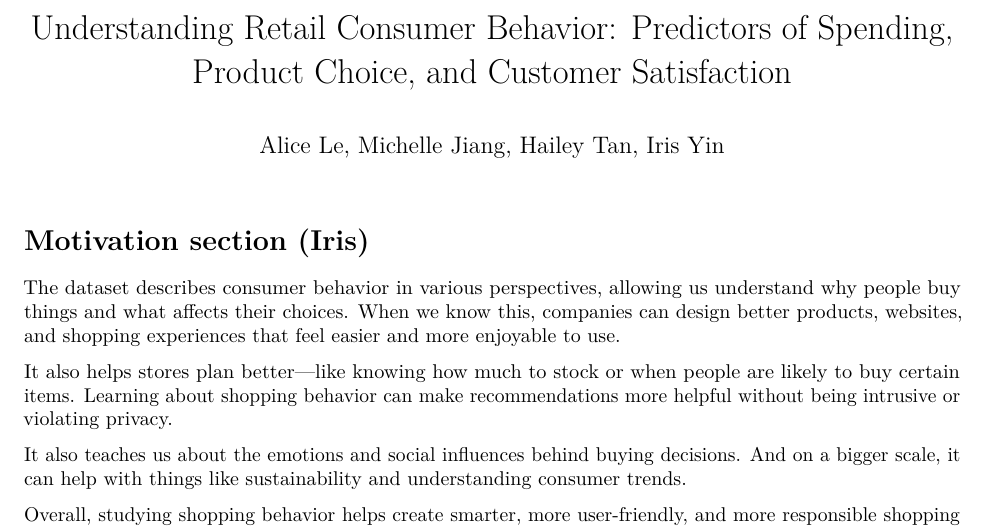
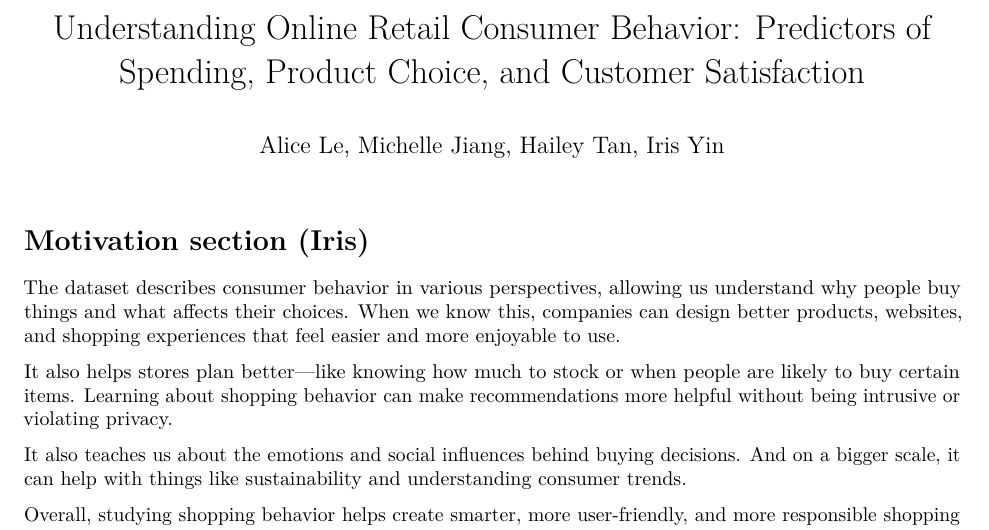
Before and after one commit to AliceeLe/36315, an R Markdown document (project.rmd): part of page 1 of 8, cut so that both start at the same text. Rendered offline with R 4.5, knitr and Pandoc, then LaTeX, with nearby package versions; some code elsewhere in the file could not run offline.

Commit message:
Update project.rmd

```diff
--- a/project.rmd
+++ b/project.rmd
@@ -1,5 +1,5 @@
 ---
-title: "Understanding Retail Consumer Behavior: Predictors of Spending, Product Choice, and Customer Satisfaction"
+title: "Understanding Online Retail Consumer Behavior: Predictors of Spending, Product Choice, and Customer Satisfaction"
 author: "Alice Le, Michelle Jiang, Hailey Tan, Iris Yin"
 output:
   pdf_document:
```
